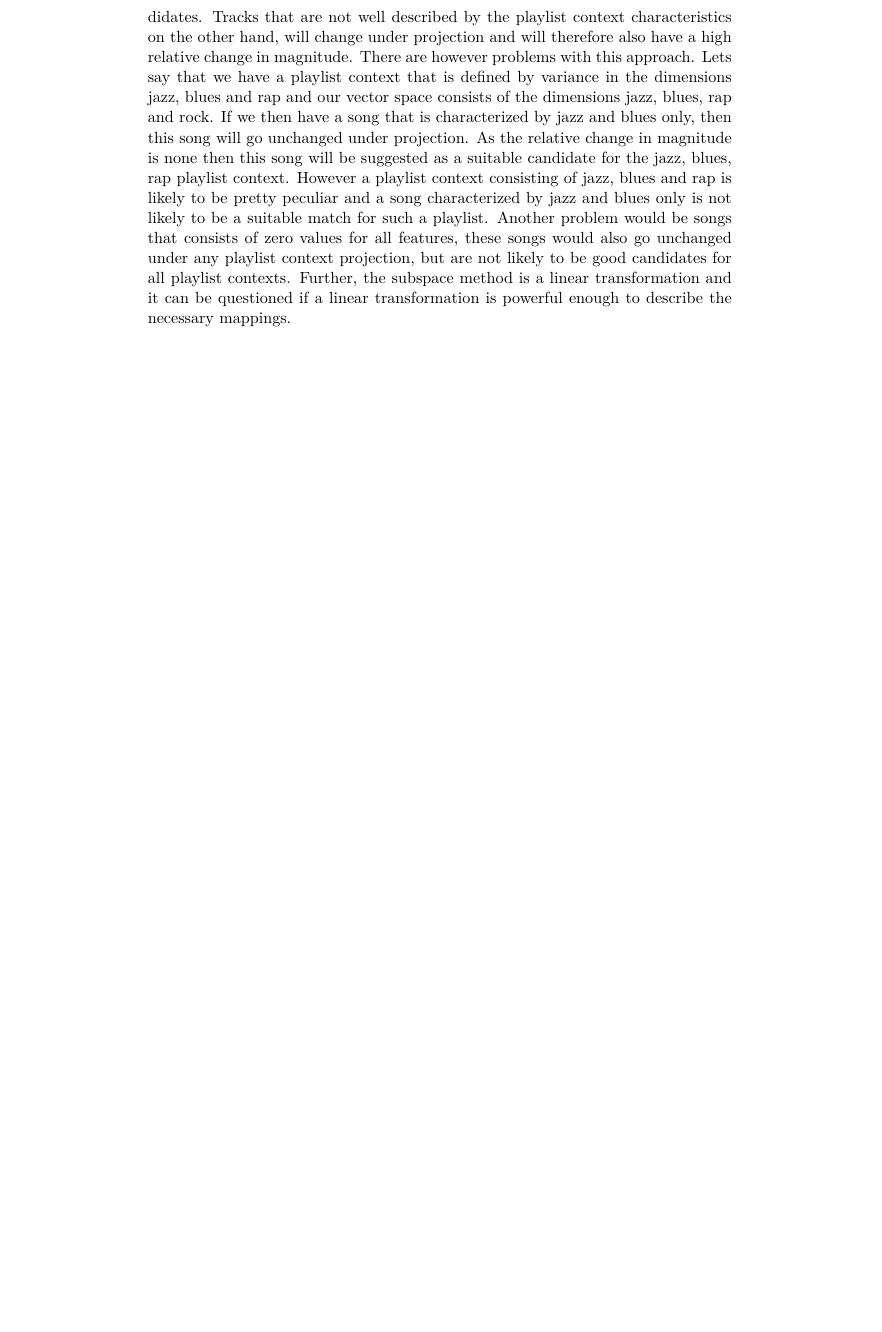
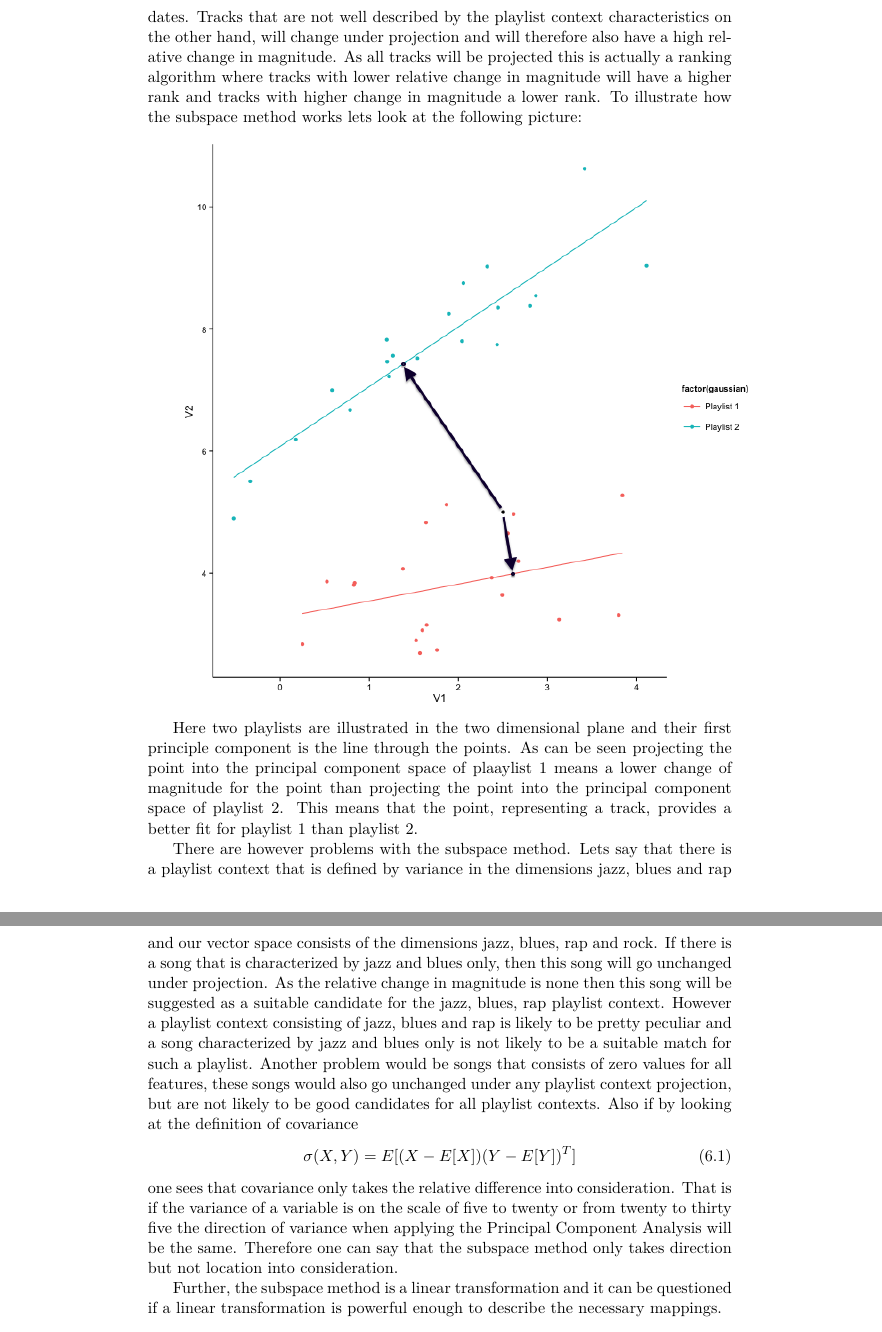
Before and after one commit to KaffeLatte/Master_Thesis_Report, a LaTeX thesis (Master_Thesis_Erik_AaltoV2.tex): part of page 32 of 51 before the commit and two parts of pages 32 and 33 of 53 after it, the two joined at a grey line, cut so that both start at the same text, the shorter picture padded with empty space. Compiled offline with pdfLaTeX.

Commit message:
Adds subspace image

```diff
--- a/Master_Thesis_Erik_AaltoV2.tex
+++ b/Master_Thesis_Erik_AaltoV2.tex
@@ -227,7 +227,19 @@ A second idea to selecting songs suitable for a specific playlist context would
 A third approach to finding candidate songs given a playlist context would be to tweak the normal usage of collaborative filtering. The common approach of collaborative filtering is to use a sparse matrix to infer the rating of items for one user given the ratings of similar users. What can be done instead is to use binary ratings and instead of inferring ratings for a user one could infer ratings for songs given a playlist. What this means is that playlists that contain the same songs as a playlist describing a playlist context one is interested in will be used to infer songs that are good matches for the specified playlist context.
 
 \subsection{Subspace method}
-A last approach for track candidate selection would be to use the subspace method. Given that the principal components for a playlist, describing the variance of that playlist suited for a playlist context, are at hand, one can simply treat each track as a vector rather than a point. Each vector can then be projected into the principal component space for that playlist context. The underlying assumption is then that points that have a low relative change in magnitude under projection are well described by the characteristics defining the playlist context, and thus good candidates. Tracks that are not well described by the playlist context characteristics on the other hand, will change under projection and will therefore also have a high relative change in magnitude. There are however problems with this approach. Lets say that we have a playlist context that is defined by variance in the dimensions jazz, blues and rap and our vector space consists of the dimensions jazz, blues, rap and rock. If we then have a song that is characterized by jazz and blues only, then this song will go unchanged under projection. As the relative change in magnitude is none then this song will be suggested as a suitable candidate for the jazz, blues, rap playlist context. However a playlist context consisting of jazz, blues and rap is likely to be pretty peculiar and a song characterized by jazz and blues only is not likely to be a suitable match for such a playlist. Another problem would be songs that consists of zero values for all features, these songs would also go unchanged under any playlist context projection, but are not likely to be good candidates for all playlist contexts. Further, the subspace method is a linear transformation and it can be questioned if a linear transformation is powerful enough to describe the necessary mappings.
+A last approach for track candidate selection would be to use the subspace method. Given that the principal components for a playlist, describing the variance of that playlist suited for a playlist context, are at hand, one can simply treat each track as a vector rather than a point. Each vector can then be projected into the principal component space for that playlist context. The underlying assumption is then that points that have a low relative change in magnitude under projection are well described by the characteristics defining the playlist context, and thus good candidates. Tracks that are not well described by the playlist context characteristics on the other hand, will change under projection and will therefore also have a high relative change in magnitude. As all tracks will be projected this is actually a ranking algorithm where tracks with lower relative change in magnitude will have a higher rank and tracks with higher change in magnitude a lower rank. To illustrate how the subspace method works lets look at the following picture:
+
+\includegraphics[scale=0.6]{images/subspaceIllustrationBW0.png}
+
+Here two playlists are illustrated in the two dimensional plane and their first principle component is the line through the points. As can be seen projecting the point into the principal component space of plaaylist 1 means a lower change of magnitude for the point than projecting the point into the principal component space of playlist 2. This means that the point, representing a track, provides a better fit for playlist 1 than playlist 2.
+
+There are however problems with the subspace method. Lets say that there is a playlist context that is defined by variance in the dimensions jazz, blues and rap and our vector space consists of the dimensions jazz, blues, rap and rock. If there is a song that is characterized by jazz and blues only, then this song will go unchanged under projection. As the relative change in magnitude is none then this song will be suggested as a suitable candidate for the jazz, blues, rap playlist context. However a playlist context consisting of jazz, blues and rap is likely to be pretty peculiar and a song characterized by jazz and blues only is not likely to be a suitable match for such a playlist. Another problem would be songs that consists of zero values for all features, these songs would also go unchanged under any playlist context projection, but are not likely to be good candidates for all playlist contexts. Also if by looking at the definition of covariance
+\begin{equation}
+\sigma(X, Y) = E[(X - E[X]) (Y - E[Y])^T]
+\end{equation}
+one sees that covariance only takes the relative difference into consideration. That is if the variance of a variable is on the scale of five to twenty or from twenty to thirty five the direction of variance when applying the Principal Component Analysis will be the same. Therefore one can say that the subspace method only takes direction but not location into consideration.
+
+Further, the subspace method is a linear transformation and it can be questioned if a linear transformation is powerful enough to describe the necessary mappings.
 
 \section{First Track Manifold}
 After studying linear relationships among features within playlists the study was extended to see if there were linear relationships among the ordering of songs as well. To do this the subspace method was used again. But instead of extracting the principal components for the variance of a playlist, the principal components describing the variance of all the start songs of all curated playlists were extracted. Once this was made a sample of songs from the curated playlist data set were projected into the first track manifold space created by the principal components of the first tracks. This was made to see if start tracks would have higher ranking, i.e. lower relative change in magnitude, than other tracks.
```
Also changed, not shown: Master_Thesis_Erik_AaltoV2.pdf, images/subspaceIllustrationBW0.png (added), Master_Thesis_Erik_AaltoV2.tex (5 more changed lines), 6 other files.
